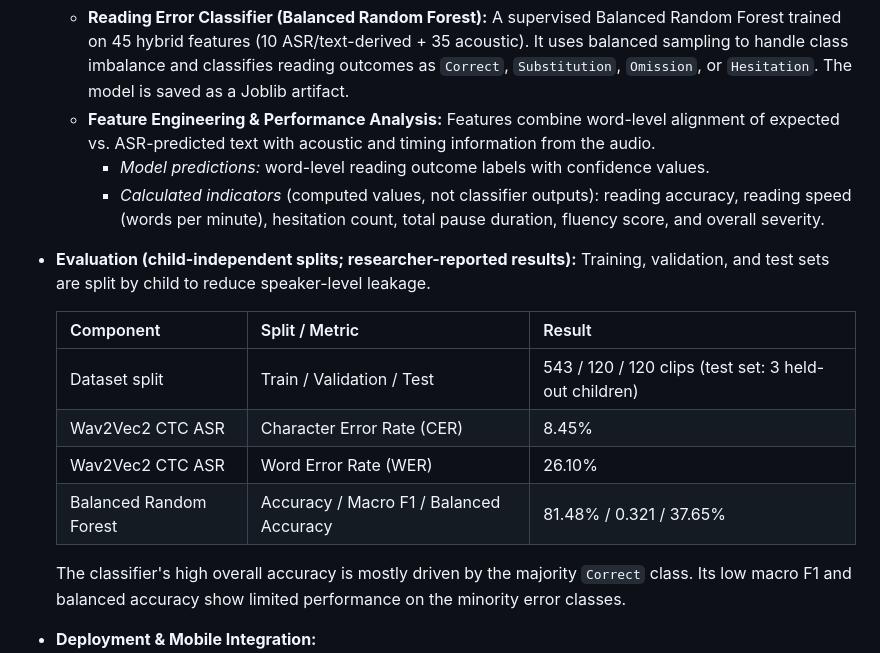
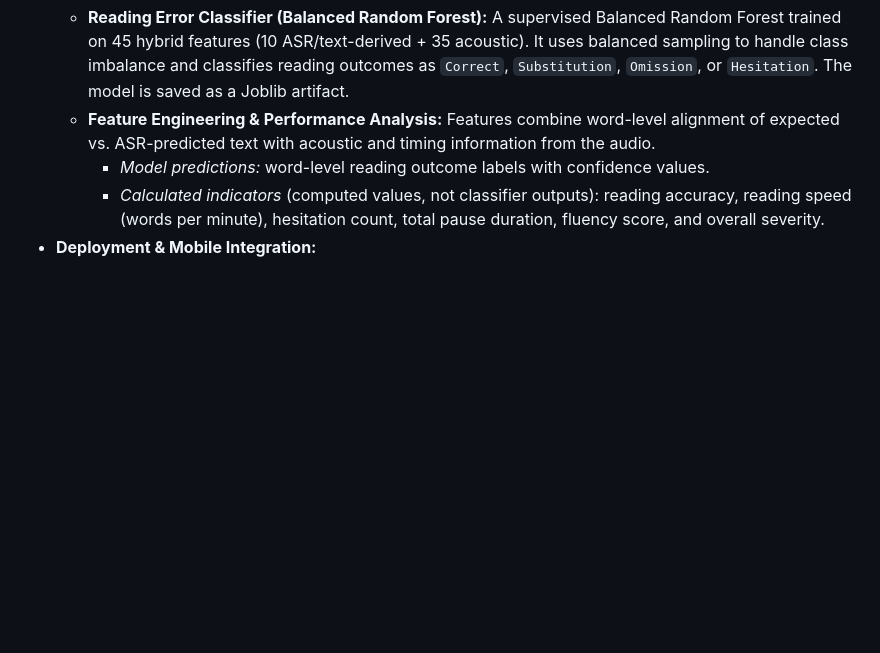
Before and after one commit to jithya2003/nena-man, a Markdown page: README.md, the part around the change. Rendered like a GitHub page; blank space fills up the shorter version.

Commit message:
Modify a section of README.md file

```diff
--- a/README.md
+++ b/README.md
@@ -76,16 +76,6 @@ In Sinhala orthography, complex glyph structures, syllabic ligatures (*Pillam* /
   * **Feature Engineering & Performance Analysis:** Features combine word-level alignment of expected vs. ASR-predicted text with acoustic and timing information from the audio.
     * *Model predictions:* word-level reading outcome labels with confidence values.
     * *Calculated indicators* (computed values, not classifier outputs): reading accuracy, reading speed (words per minute), hesitation count, total pause duration, fluency score, and overall severity.
-* **Evaluation (child-independent splits; researcher-reported results):** Training, validation, and test sets are split by child to reduce speaker-level leakage.
-
-  | Component | Split / Metric | Result |
-  | :--- | :--- | :--- |
-  | Dataset split | Train / Validation / Test | 543 / 120 / 120 clips (test set: 3 held-out children) |
-  | Wav2Vec2 CTC ASR | Character Error Rate (CER) | 8.45% |
-  | Wav2Vec2 CTC ASR | Word Error Rate (WER) | 26.10% |
-  | Balanced Random Forest | Accuracy / Macro F1 / Balanced Accuracy | 81.48% / 0.321 / 37.65% |
-
-  The classifier's high overall accuracy is mostly driven by the majority `Correct` class. Its low macro F1 and balanced accuracy show limited performance on the minority error classes.
 * **Deployment & Mobile Integration:**
   * The Python **FastAPI** inference service loads the fine-tuned Wav2Vec2 CTC model and the Balanced Random Forest classifier. It runs in **Google Colab** for research testing and is exposed through a **Cloudflare Tunnel** HTTPS endpoint.
   * The Expo app (`frontend/app/(child)/m1-session.tsx`, `frontend/hooks/useReadingSession.ts`, `frontend/api/readingAIClient.ts`) sends a multipart request with the recorded `audio` and `expected_text`, authenticated with an `X-API-Key` header.
```
